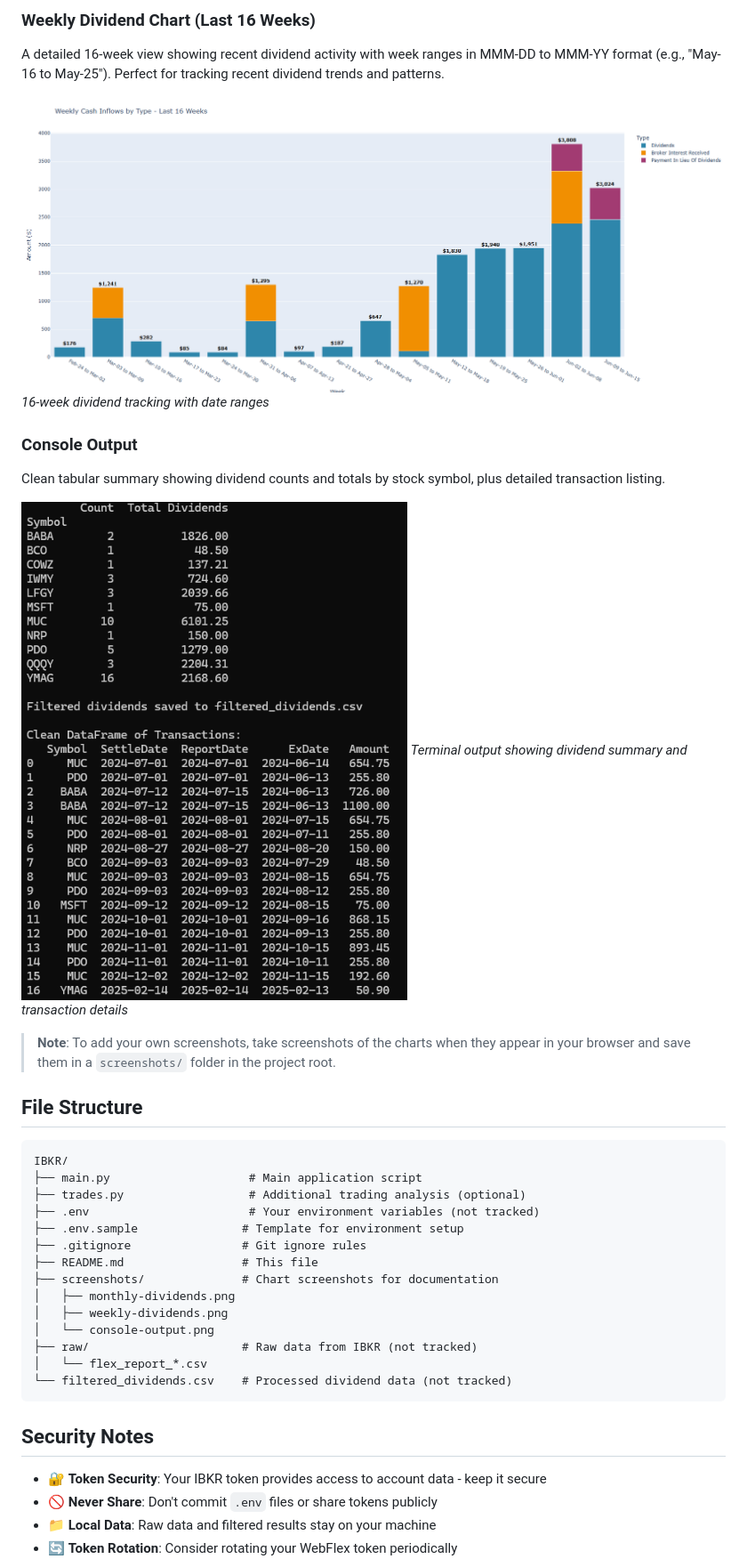
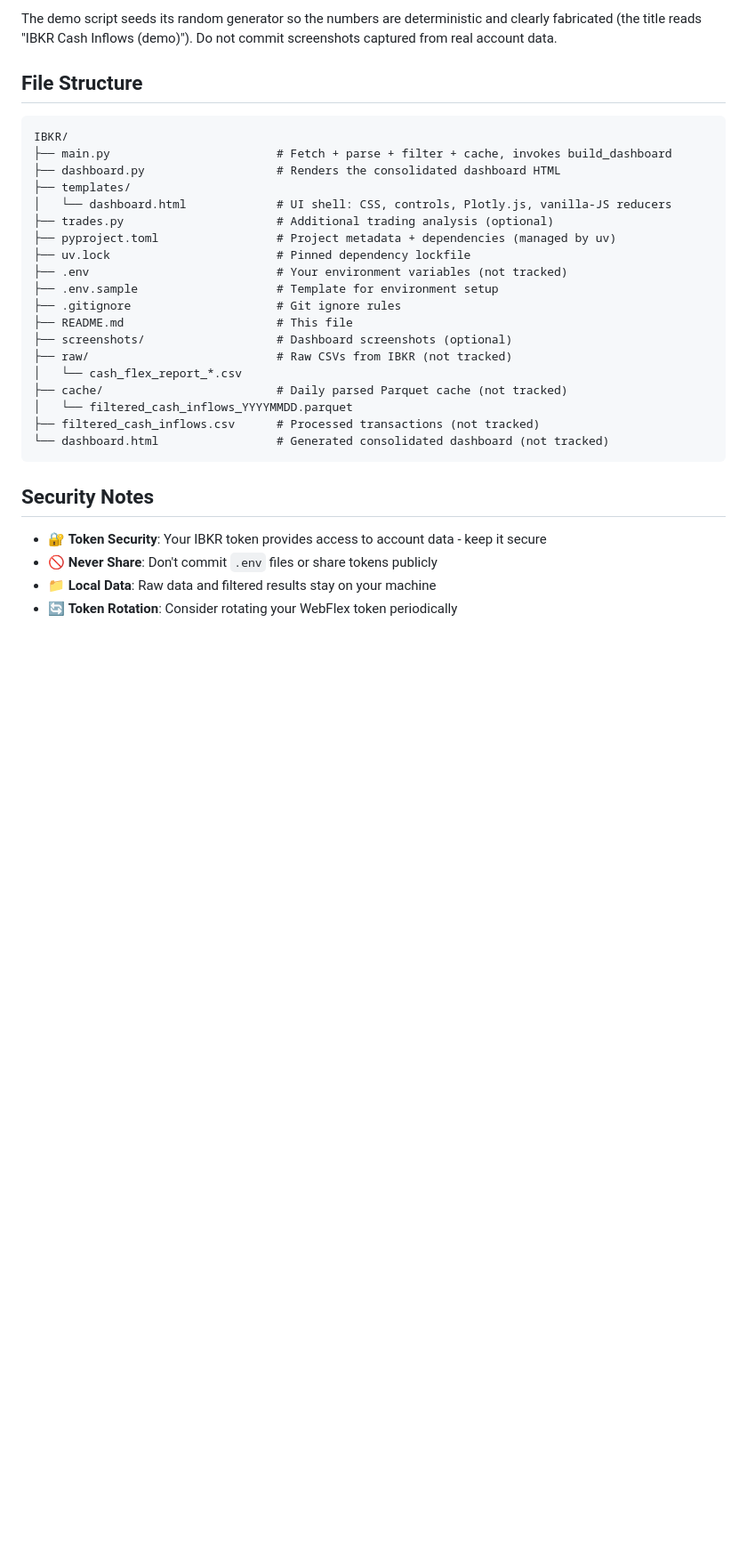
Before and after one commit to vagulans/dividend-tracker, a Markdown page: README.md, the part around one of its changes. Shown at 89% size. GitHub-like rendering; pictures changed too: screenshots/console-output.png (deleted), screenshots/weekly-dividends.png (deleted); blank space fills up the shorter version.

````diff
--- a/README.md
+++ b/README.md
@@ -155,35 +178,28 @@ The application generates an interactive monthly view showing dividend income ag
 
-### Weekly Dividend Chart (Last 16 Weeks)
-A detailed 16-week view showing recent dividend activity with week ranges in MMM-DD to MMM-YY format (e.g., "May-16 to May-25"). Perfect for tracking recent dividend trends and patterns.
-
-![Weekly Dividend Chart](screenshots/weekly-dividends.png)
-*16-week dividend tracking with date ranges*
-
-### Console Output
-Clean tabular summary showing dividend counts and totals by stock symbol, plus detailed transaction listing.
-
-![Console Output](screenshots/console-output.png)
-*Terminal output showing dividend summary and transaction details*
-
-> **Note**: To add your own screenshots, take screenshots of the charts when they appear in your browser and save them in a `screenshots/` folder in the project root.
+The demo script seeds its random generator so the numbers are deterministic and clearly fabricated (the title reads "IBKR Cash Inflows (demo)"). Do not commit screenshots captured from real account data.
 
 ## File Structure
 
 ```
 IBKR/
-├── main.py                    # Main application script
-├── trades.py                  # Additional trading analysis (optional)
-├── .env                       # Your environment variables (not tracked)
-├── .env.sample               # Template for environment setup
-├── .gitignore                # Git ignore rules
-├── README.md                 # This file
-├── screenshots/              # Chart screenshots for documentation
-│   ├── monthly-dividends.png
-│   ├── weekly-dividends.png
-│   └── console-output.png
-├── raw/                      # Raw data from IBKR (not tracked)
-│   └── flex_report_*.csv
-└── filtered_dividends.csv    # Processed dividend data (not tracked)
+├── main.py                        # Fetch + parse + filter + cache, invokes build_dashboard
+├── dashboard.py                   # Renders the consolidated dashboard HTML
+├── templates/
+│   └── dashboard.html             # UI shell: CSS, controls, Plotly.js, vanilla-JS reducers
+├── trades.py                      # Additional trading analysis (optional)
+├── pyproject.toml                 # Project metadata + dependencies (managed by uv)
+├── uv.lock                        # Pinned dependency lockfile
+├── .env                           # Your environment variables (not tracked)
+├── .env.sample                    # Template for environment setup
+├── .gitignore                     # Git ignore rules
+├── README.md                      # This file
+├── screenshots/                   # Dashboard screenshots (optional)
+├── raw/                           # Raw CSVs from IBKR (not tracked)
+│   └── cash_flex_report_*.csv
+├── cache/                         # Daily parsed Parquet cache (not tracked)
+│   └── filtered_cash_inflows_YYYYMMDD.parquet
+├── filtered_cash_inflows.csv      # Processed transactions (not tracked)
+└── dashboard.html                 # Generated consolidated dashboard (not tracked)
 ```
 
 ## Security Notes
````
Also changed, not shown: other parts of README.md (+70 -46 lines), screenshots/README.md (+22 -48 lines), screenshots/dashboard.png (added), screenshots/monthly-dividends.png (deleted), 12 other files.
